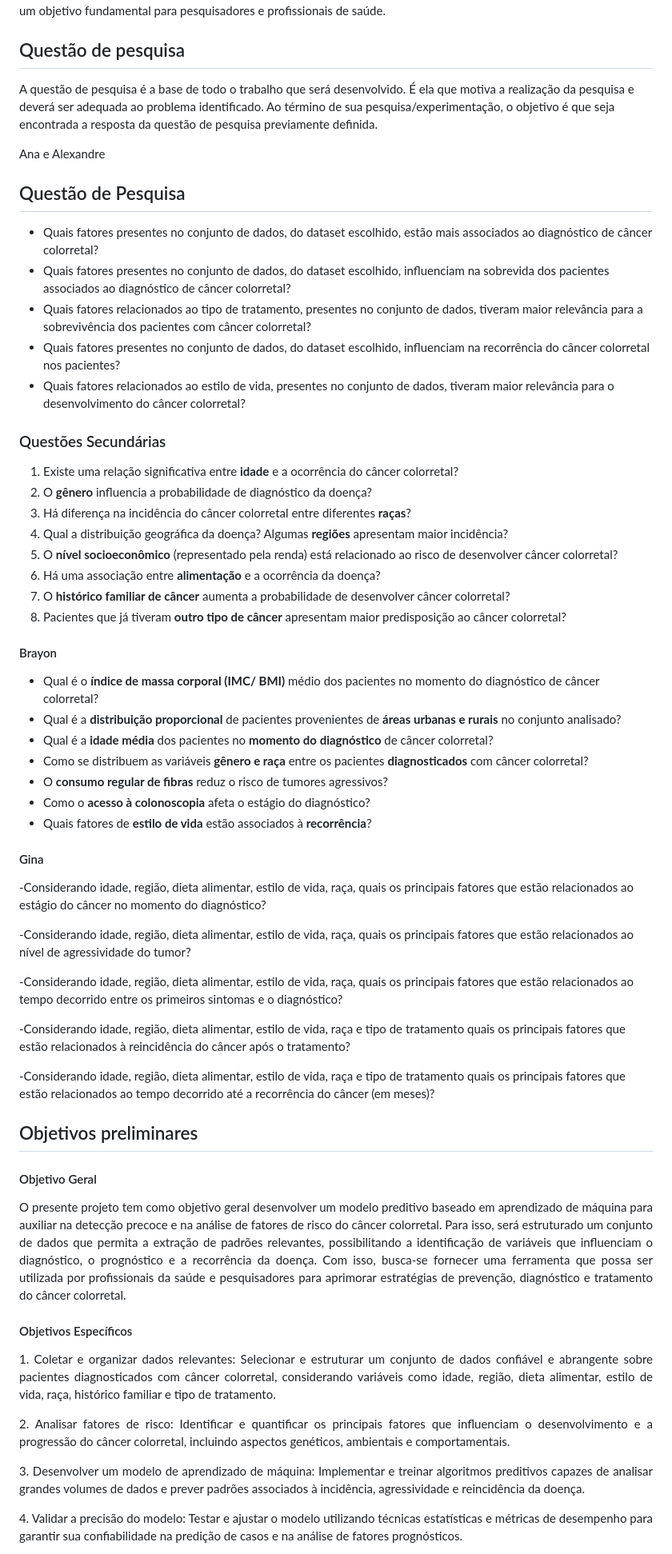
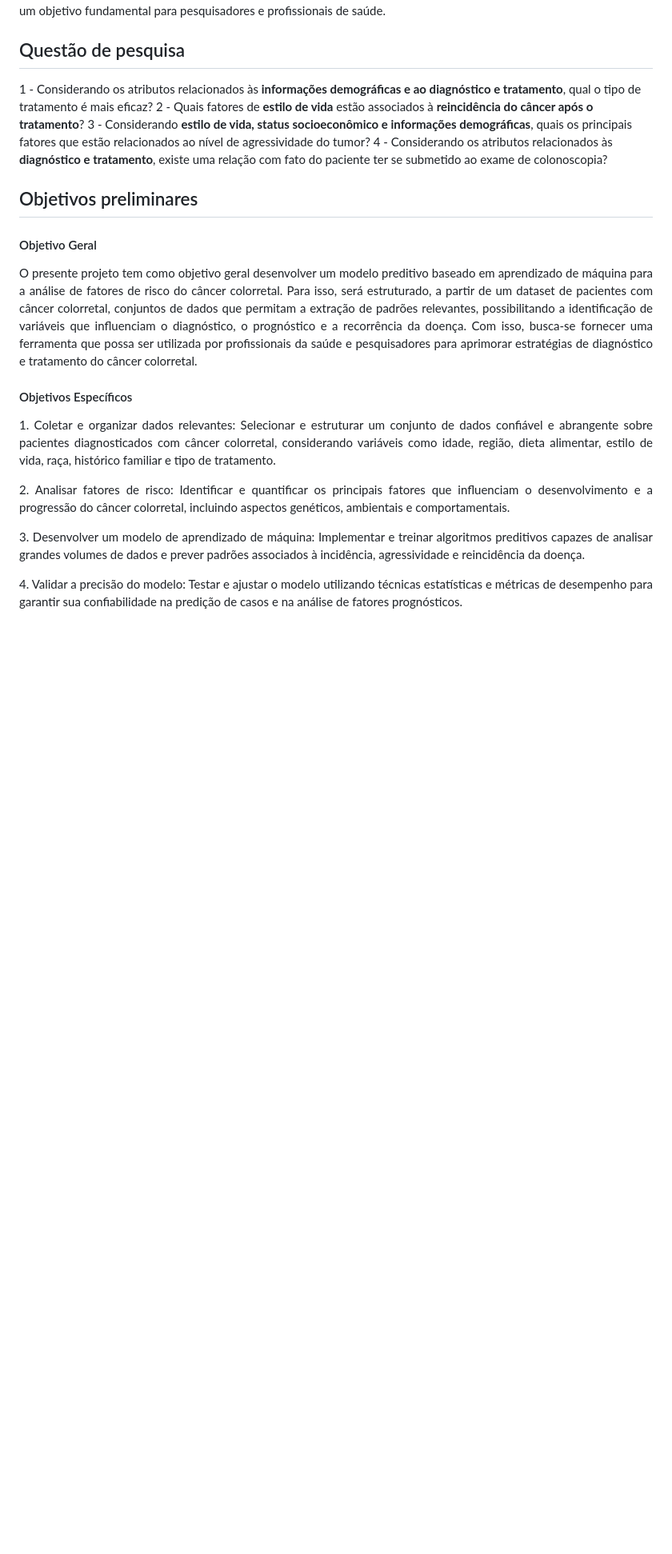
Before and after one commit to tbrayon/Deteccao-de-Cancer-Colorretal, a Markdown page: docs/contexto.md, the part around the change. Shown at 80% size. Drawn GitHub-style; blank space fills up the shorter version.

```diff
--- a/docs/contexto.md
+++ b/docs/contexto.md
@@ -15,56 +15,15 @@ O impacto desse problema na sociedade é expressivo, pois envolve custos elevado
 
 ## Questão de pesquisa
 
-A questão de pesquisa é a base de todo o trabalho que será desenvolvido. É ela que motiva a realização da pesquisa e deverá ser adequada ao problema identificado. Ao término de sua pesquisa/experimentação, o objetivo é que seja encontrada a resposta da questão de pesquisa previamente definida.
-
-Ana e Alexandre
-## Questão de Pesquisa
-
-- Quais fatores presentes no conjunto de dados, do dataset escolhido, estão mais associados ao diagnóstico de câncer colorretal?
-- Quais fatores presentes no conjunto de dados, do dataset escolhido, influenciam na sobrevida dos pacientes associados ao diagnóstico de câncer colorretal?
-- Quais fatores relacionados ao tipo de tratamento, presentes no conjunto de dados, tiveram maior relevância para a sobrevivência dos pacientes com câncer colorretal?
-- Quais fatores presentes no conjunto de dados, do dataset escolhido, influenciam na recorrência do câncer colorretal nos pacientes?
-- Quais fatores relacionados ao estilo de vida, presentes no conjunto de dados, tiveram maior relevância para o desenvolvimento do câncer colorretal?
-
-### Questões Secundárias
-
-1. Existe uma relação significativa entre **idade** e a ocorrência do câncer colorretal?
-2. O **gênero** influencia a probabilidade de diagnóstico da doença?
-3. Há diferença na incidência do câncer colorretal entre diferentes **raças**?
-4. Qual a distribuição geográfica da doença? Algumas **regiões** apresentam maior incidência?
-5. O **nível socioeconômico** (representado pela renda) está relacionado ao risco de desenvolver câncer colorretal?
-6. Há uma associação entre **alimentação** e a ocorrência da doença?
-7. O **histórico familiar de câncer** aumenta a probabilidade de desenvolver câncer colorretal?
-8. Pacientes que já tiveram **outro tipo de câncer** apresentam maior predisposição ao câncer colorretal?
-
-
-#### Brayon
-- Qual é o **índice de massa corporal (IMC/ BMI)** médio dos pacientes no momento do diagnóstico de câncer colorretal?
-- Qual é a **distribuição proporcional** de pacientes provenientes de **áreas urbanas e rurais** no conjunto analisado?
-- Qual é a **idade média** dos pacientes no **momento do diagnóstico** de câncer colorretal?
-- Como se distribuem as variáveis **gênero e raça** entre os pacientes **diagnosticados** com câncer colorretal?
-- O **consumo regular de fibras** reduz o risco de tumores agressivos?
-- Como o **acesso à colonoscopia** afeta o estágio do diagnóstico?
-- Quais fatores de **estilo de vida** estão associados à **recorrência**?
-
-
-
-#### Gina
--Considerando idade, região, dieta alimentar, estilo de vida, raça, quais os principais fatores que estão relacionados ao estágio do câncer no momento do diagnóstico?
-
--Considerando idade, região, dieta alimentar, estilo de vida, raça, quais os principais fatores que estão relacionados ao nível de agressividade do tumor?
-
--Considerando idade, região, dieta alimentar, estilo de vida, raça, quais os principais fatores que estão relacionados ao tempo decorrido entre os primeiros sintomas e o diagnóstico?
-
--Considerando idade, região, dieta alimentar, estilo de vida, raça e tipo de tratamento quais os principais fatores que estão relacionados à reincidência do câncer após o tratamento?
-
--Considerando idade, região, dieta alimentar, estilo de vida, raça e tipo de tratamento quais os principais fatores que estão relacionados ao tempo decorrido até a recorrência do câncer (em meses)?
-
+1 - Considerando os atributos relacionados às **informações demográficas e ao diagnóstico e tratamento**, qual o tipo de tratamento é mais eficaz?
+2 - Quais fatores de **estilo de vida** estão associados à **reincidência do câncer após o tratamento**?
+3 - Considerando **estilo de vida, status socioeconômico e informações demográficas**, quais os principais fatores que estão relacionados ao nível de agressividade do tumor?
+4 - Considerando os atributos relacionados às **diagnóstico e tratamento**, existe uma relação com fato do paciente ter se submetido ao exame de colonoscopia?
 
 ## Objetivos preliminares
 #### Objetivo Geral
 <p align="justify">
-O presente projeto tem como objetivo geral desenvolver um modelo preditivo baseado em aprendizado de máquina para auxiliar na detecção precoce e na análise de fatores de risco do câncer colorretal. Para isso, será estruturado um conjunto de dados que permita a extração de padrões relevantes, possibilitando a identificação de variáveis que influenciam o diagnóstico, o prognóstico e a recorrência da doença. Com isso, busca-se fornecer uma ferramenta que possa ser utilizada por profissionais da saúde e pesquisadores para aprimorar estratégias de prevenção, diagnóstico e tratamento do câncer colorretal.</p>
+O presente projeto tem como objetivo geral desenvolver um modelo preditivo baseado em aprendizado de máquina para a análise de fatores de risco do câncer colorretal. Para isso, será estruturado, a partir de um dataset de pacientes com câncer colorretal, conjuntos de dados que permitam a extração de padrões relevantes, possibilitando a identificação de variáveis que influenciam o diagnóstico, o prognóstico e a recorrência da doença. Com isso, busca-se fornecer uma ferramenta que possa ser utilizada por profissionais da saúde e pesquisadores para aprimorar estratégias de diagnóstico e tratamento do câncer colorretal.</p>
 
 #### Objetivos Específicos
 <p align="justify">
```
